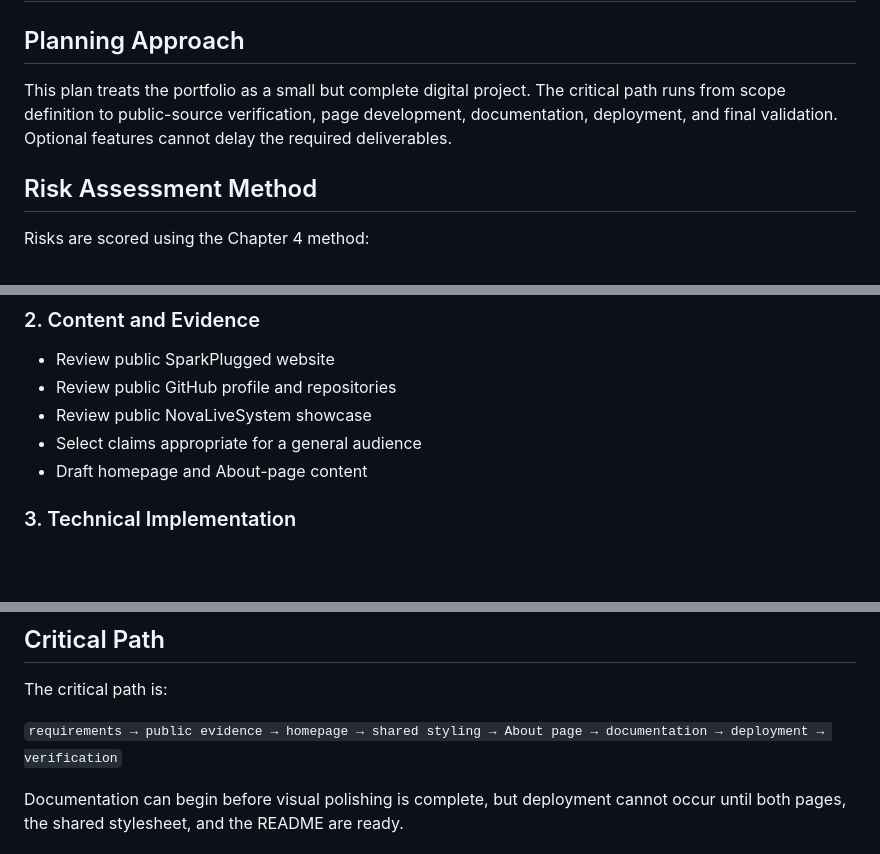
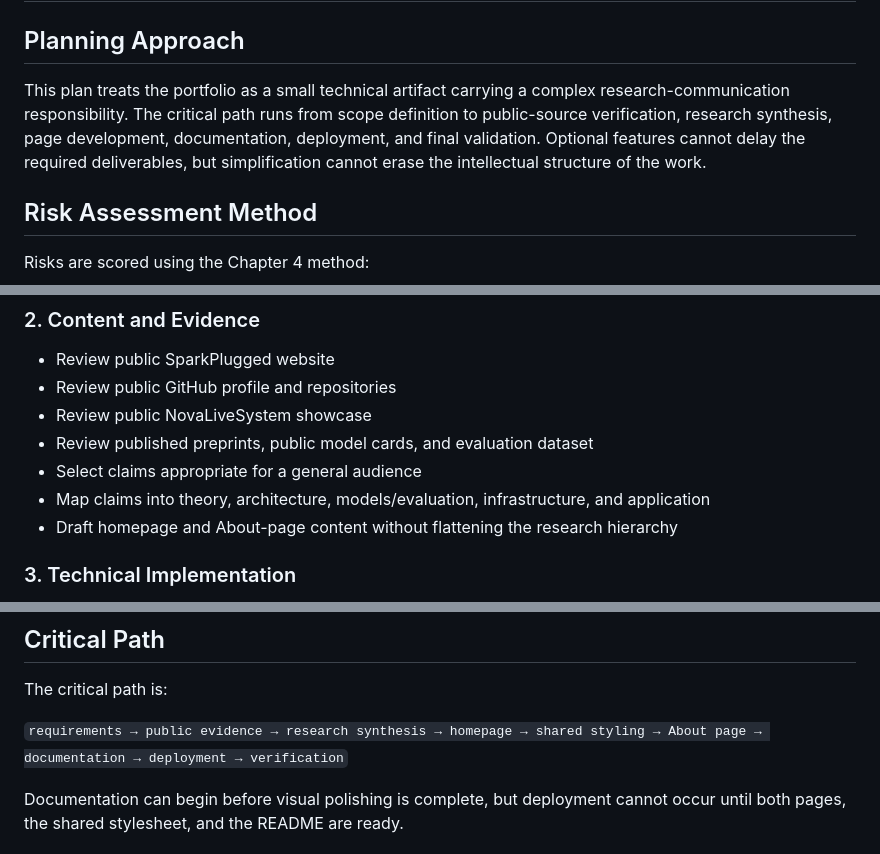
Before and after one commit to SparkSupernova/SparkSupernova.github.io, a Markdown page: docs/plan.md, 3 parts joined by grey strips. Drawn GitHub-style; blank space fills up the shorter version.

```diff
--- a/docs/plan.md
+++ b/docs/plan.md
@@ -2,10 +2,12 @@
 
 ## Planning Approach
 
-This plan treats the portfolio as a small but complete digital project. The
-critical path runs from scope definition to public-source verification, page
-development, documentation, deployment, and final validation. Optional features
-cannot delay the required deliverables.
+This plan treats the portfolio as a small technical artifact carrying a complex
+research-communication responsibility. The critical path runs from scope
+definition to public-source verification, research synthesis, page development,
+documentation, deployment, and final validation. Optional features cannot delay
+the required deliverables, but simplification cannot erase the intellectual
+structure of the work.
 
 ## Risk Assessment Method
 
@@ -42,8 +45,10 @@ Transfer, Accept, Mitigate, or Eliminate.
 - Review public SparkPlugged website
 - Review public GitHub profile and repositories
 - Review public NovaLiveSystem showcase
+- Review published preprints, public model cards, and evaluation dataset
 - Select claims appropriate for a general audience
-- Draft homepage and About-page content
+- Map claims into theory, architecture, models/evaluation, infrastructure, and application
+- Draft homepage and About-page content without flattening the research hierarchy
 
 ### 3. Technical Implementation
 
@@ -99,7 +104,7 @@ Transfer, Accept, Mitigate, or Eliminate.
 
 The critical path is:
 
-`requirements → public evidence → homepage → shared styling → About page → documentation → deployment → verification`
+`requirements → public evidence → research synthesis → homepage → shared styling → About page → documentation → deployment → verification`
 
 Documentation can begin before visual polishing is complete, but deployment
 cannot occur until both pages, the shared stylesheet, and the README are ready.
```
Also changed, not shown: other parts of docs/plan.md (+1 -0 lines), docs/retrospective.md (+23 -6 lines), docs/scope.md (+19 -13 lines).
